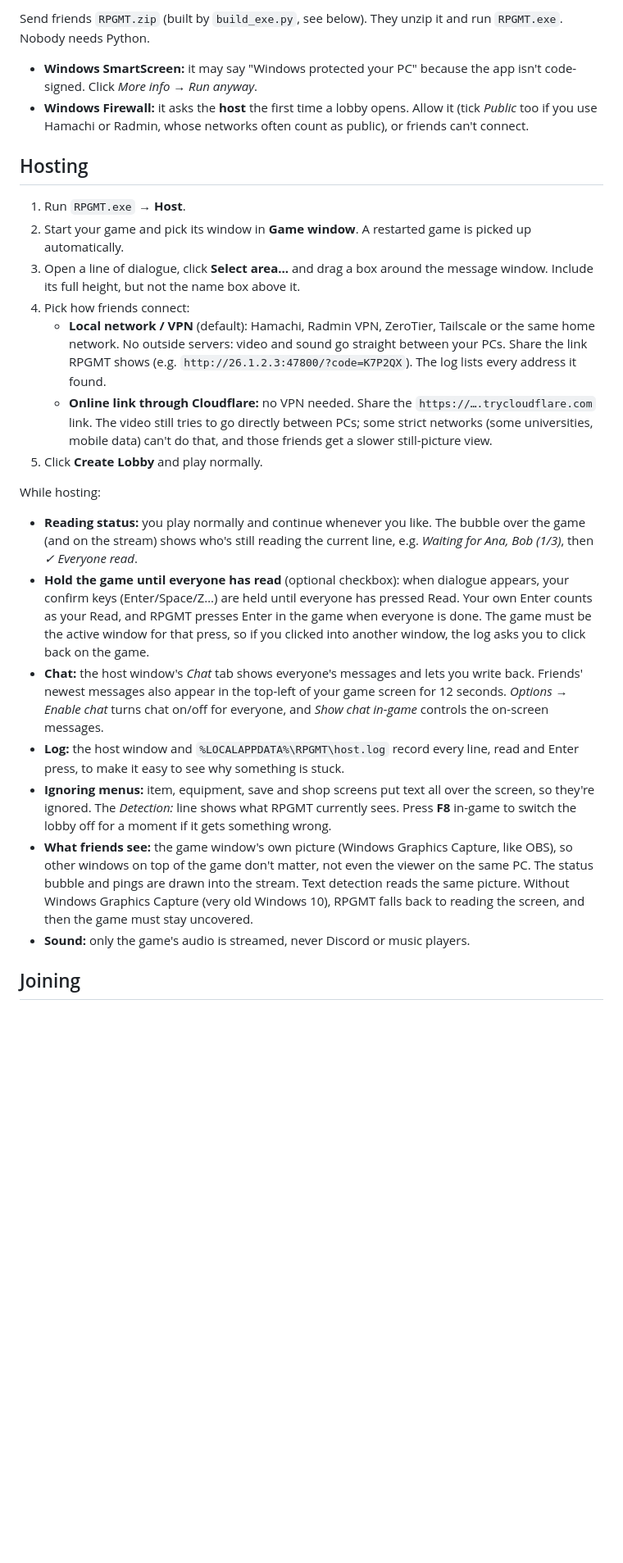
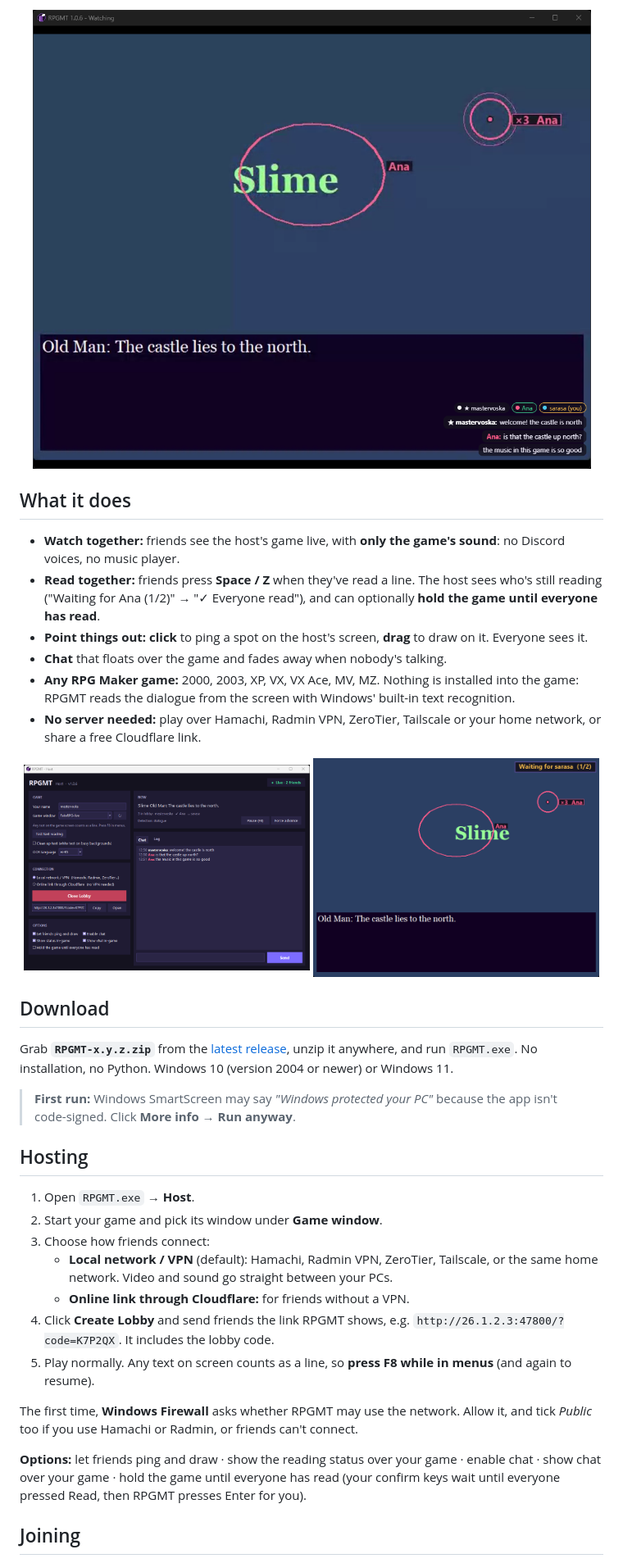
Before and after one commit to xmelqui/RPGM-TOGETHER, a Markdown page: README.md, the part around the change printed below. Shown: that part at 82% size. GitHub-like rendering; pictures changed too: docs/host.png (added), docs/host_screen.png (added), docs/viewer.png (added); blank space fills up the shorter version.

```diff
--- a/README.md
+++ b/README.md
@@ -12,56 +18,41 @@ is installed into the game.
 
-Send friends `RPGMT.zip` (built by `build_exe.py`, see below). They unzip it and
-run `RPGMT.exe`. Nobody needs Python.
+<p align="center">
+  <img src="docs/viewer.png" width="760" alt="A friend's view: the game fills the window, with a drawn circle, a ping, member pills and chat floating over it">
+</p>
 
-- **Windows SmartScreen:** it may say "Windows protected your PC" because the app
-  isn't code-signed. Click *More info → Run anyway*.
-- **Windows Firewall:** it asks the **host** the first time a lobby opens. Allow
-  it (tick *Public* too if you use Hamachi or Radmin, whose networks often count
-  as public), or friends can't connect.
+## What it does
+
+- **Watch together:** friends see the host's game live, with **only the game's sound**: no Discord voices, no music player.
+- **Read together:** friends press **Space / Z** when they've read a line. The host sees who's still reading ("Waiting for Ana (1/2)" → "✓ Everyone read"), and can optionally **hold the game until everyone has read**.
+- **Point things out:** **click** to ping a spot on the host's screen, **drag** to draw on it. Everyone sees it.
+- **Chat** that floats over the game and fades away when nobody's talking.
+- **Any RPG Maker game:** 2000, 2003, XP, VX, VX Ace, MV, MZ. Nothing is installed into the game: RPGMT reads the dialogue from the screen with Windows' built-in text recognition.
+- **No server needed:** play over Hamachi, Radmin VPN, ZeroTier, Tailscale or your home network, or share a free Cloudflare link.
+
+<p align="center">
+  <img src="docs/host.png" width="49%" alt="The host window: game, connection and options on the left; current line, players and chat on the right">
+  <img src="docs/host_screen.png" width="49%" alt="The host's game with the reading status, a friend's ping and drawing on top">
+</p>
+
+## Download
+
+Grab **`RPGMT-x.y.z.zip`** from the [latest release](https://github.com/xmelqui/RPGM-TOGETHER/releases/latest), unzip it anywhere, and run `RPGMT.exe`. No installation, no Python. Windows 10 (version 2004 or newer) or Windows 11.
+
+> **First run:** Windows SmartScreen may say *"Windows protected your PC"* because the app isn't code-signed. Click **More info → Run anyway**.
 
 ## Hosting
 
-1. Run `RPGMT.exe` → **Host**.
-2. Start your game and pick its window in **Game window**. A restarted game is
-   picked up automatically.
-3. Open a line of dialogue, click **Select area...** and drag a box around the
-   message window. Include its full height, but not the name box above it.
-4. Pick how friends connect:
-   - **Local network / VPN** (default): Hamachi, Radmin VPN, ZeroTier, Tailscale
-     or the same home network. No outside servers: video and sound go straight
-     between your PCs. Share the link RPGMT shows (e.g. `http://26.1.2.3:47800/?code=K7P2QX`).
-     The log lists every address it found.
-   - **Online link through Cloudflare:** no VPN needed. Share the
-     `https://….trycloudflare.com` link. The video still tries to go directly
-     between PCs; some strict networks (some universities, mobile data) can't do
-     that, and those friends get a slower still-picture view.
-5. Click **Create Lobby** and play normally.
+1. Open `RPGMT.exe` → **Host**.
+2. Start your game and pick its window under **Game window**.
+3. Choose how friends connect:
+   - **Local network / VPN** (default): Hamachi, Radmin VPN, ZeroTier, Tailscale, or the same home network. Video and sound go straight between your PCs.
+   - **Online link through Cloudflare:** for friends without a VPN.
+4. Click **Create Lobby** and send friends the link RPGMT shows, e.g. `http://26.1.2.3:47800/?code=K7P2QX`. It includes the lobby code.
+5. Play normally. Any text on screen counts as a line, so **press F8 while in menus** (and again to resume).
 
-While hosting:
-- **Reading status:** you play normally and continue whenever you like. The bubble
-  over the game (and on the stream) shows who's still reading the current line,
-  e.g. *Waiting for Ana, Bob (1/3)*, then *✓ Everyone read*.
-- **Hold the game until everyone has read** (optional checkbox): when dialogue
-  appears, your confirm keys (Enter/Space/Z…) are held until everyone has pressed
-  Read. Your own Enter counts as your Read, and RPGMT presses Enter in the game
-  when everyone is done. The game must be the active window for that press, so if
-  you clicked into another window, the log asks you to click back on the game.
-- **Chat:** the host window's *Chat* tab shows everyone's messages and lets you
-  write back. Friends' newest messages also appear in the top-left of your game
-  screen for 12 seconds. *Options → Enable chat* turns chat on/off for everyone,
-  and *Show chat in-game* controls the on-screen messages.
-- **Log:** the host window and `%LOCALAPPDATA%\RPGMT\host.log` record every line,
-  read and Enter press, to make it easy to see why something is stuck.
-- **Ignoring menus:** item, equipment, save and shop screens put text all over the
-  screen, so they're ignored. The *Detection:* line shows what RPGMT currently sees.
-  Press **F8** in-game to switch the lobby off for a moment if it gets something wrong.
-- **What friends see:** the game window's own picture (Windows Graphics Capture,
-  like OBS), so other windows on top of the game don't matter, not even the
-  viewer on the same PC. The status bubble and pings are drawn into the stream.
-  Text detection reads the same picture. Without Windows Graphics Capture (very
-  old Windows 10), RPGMT falls back to reading the screen, and then the game must
-  stay uncovered.
-- **Sound:** only the game's audio is streamed, never Discord or music players.
+The first time, **Windows Firewall** asks whether RPGMT may use the network. Allow it, and tick *Public* too if you use Hamachi or Radmin, or friends can't connect.
+
+**Options:** let friends ping and draw · show the reading status over your game · enable chat · show chat over your game · hold the game until everyone has read (your confirm keys wait until everyone pressed Read, then RPGMT presses Enter for you).
 
 ## Joining
 
```
Also changed, not shown: other parts of README.md (+61 -80 lines), 5 other files.
